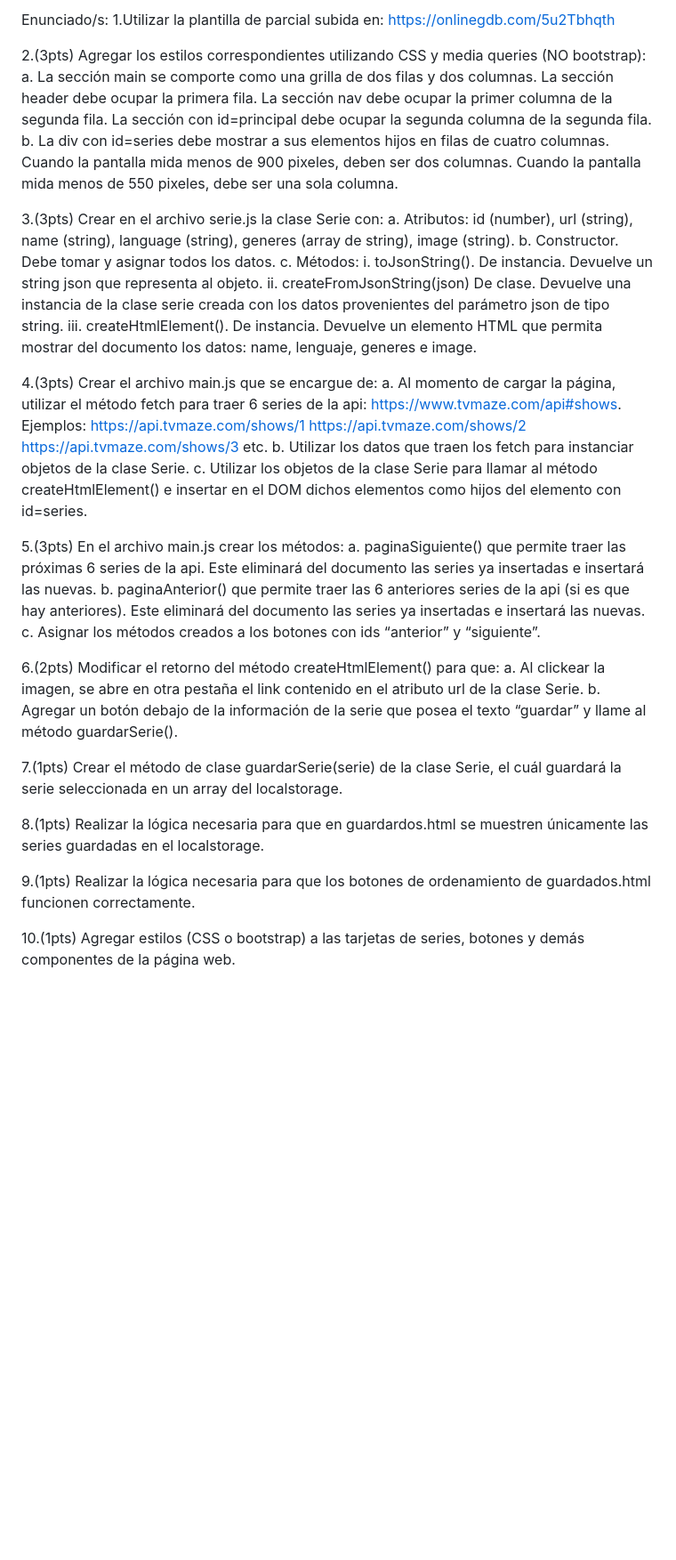
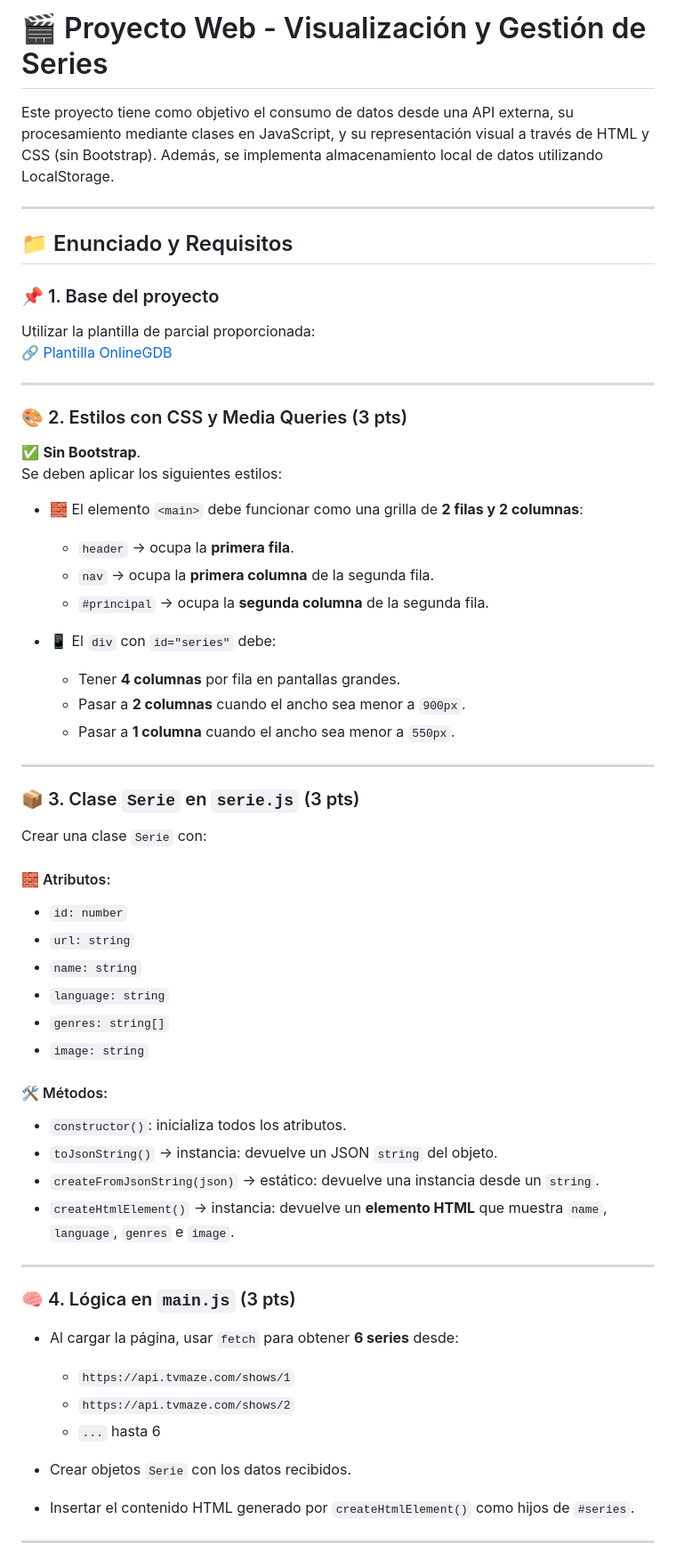
Before and after one commit to VRodriguezValentin/PP2025331-Rodriguez-Valentin, a Markdown page: README.md, the part around the change printed below. Shown: that part at 89% size. GitHub-like rendering; blank space fills up the shorter version.

```diff
--- a/README.md
+++ b/README.md
@@ -1,40 +1,64 @@
-Enunciado/s:
-1.Utilizar la plantilla de parcial subida en: https://onlinegdb.com/5u2Tbhqth
+# 🎬 Proyecto Web - Visualización y Gestión de Series
 
-2.(3pts) Agregar los estilos correspondientes utilizando CSS y media queries (NO bootstrap):
-  a. La sección main se comporte como una grilla de dos filas y dos columnas. La sección header debe ocupar la primera fila. La sección nav debe ocupar la primer columna de la segunda fila. La sección con id=principal debe ocupar la segunda columna de la segunda fila.
-  b. La div con id=series debe mostrar a sus elementos hijos en filas de cuatro columnas. Cuando la pantalla mida menos de 900 pixeles, deben ser dos columnas. Cuando la pantalla mida menos de 550 pixeles, debe ser una sola columna.
+Este proyecto tiene como objetivo el consumo de datos desde una API externa, su procesamiento mediante clases en JavaScript, y su representación visual a través de HTML y CSS (sin Bootstrap). Además, se implementa almacenamiento local de datos utilizando LocalStorage.
 
-3.(3pts) Crear en el archivo serie.js la clase Serie con:
-  a. Atributos: id (number), url (string), name (string), language (string), generes (array de string), image (string).
-  b. Constructor. Debe tomar y asignar todos los datos.
-  c. Métodos:
-    i. toJsonString(). De instancia. Devuelve un string json que representa al objeto.
-    ii. createFromJsonString(json) De clase. Devuelve una instancia de la clase serie creada con los datos provenientes del parámetro json de tipo string.
-    iii. createHtmlElement(). De instancia. Devuelve un elemento HTML que permita mostrar del  documento los datos: name, lenguaje, generes e image.
+---
 
-4.(3pts) Crear el archivo main.js que se encargue de:
-  a. Al momento de cargar la página, utilizar el método fetch para traer 6 series de la api: https://www.tvmaze.com/api#shows.
-    Ejemplos: https://api.tvmaze.com/shows/1
-    https://api.tvmaze.com/shows/2
-    https://api.tvmaze.com/shows/3
-    etc.
-  b. Utilizar los datos que traen los fetch para instanciar objetos de la clase Serie.
-  c. Utilizar los objetos de la clase Serie para llamar al método createHtmlElement() e insertar en el DOM dichos elementos como hijos del elemento con id=series.
+## 📁 Enunciado y Requisitos
 
-5.(3pts) En el archivo main.js crear los métodos:
-  a. paginaSiguiente() que permite traer las próximas 6 series de la api. Este eliminará del documento las series ya insertadas e insertará las nuevas.
-  b. paginaAnterior() que permite traer las 6 anteriores series de la api (si es que hay anteriores). Este eliminará del documento las series ya insertadas e insertará las nuevas.
-  c. Asignar los métodos creados a los botones con ids “anterior” y “siguiente”.
+### 📌 1. Base del proyecto
 
-6.(2pts) Modificar el retorno del método createHtmlElement() para que:
-  a. Al clickear la imagen, se abre en otra pestaña el link contenido en el atributo url de la clase Serie.
-  b. Agregar un botón debajo de la información de la serie que posea el texto “guardar” y llame al método guardarSerie().
+Utilizar la plantilla de parcial proporcionada:
+🔗 [Plantilla OnlineGDB](https://onlinegdb.com/5u2Tbhqth)
 
-7.(1pts) Crear el método de clase guardarSerie(serie) de la clase Serie, el cuál guardará la serie seleccionada en un array del localstorage.
+---
 
-8.(1pts) Realizar la lógica necesaria para que en guardardos.html se muestren únicamente las series guardadas en el localstorage.
+### 🎨 2. Estilos con CSS y Media Queries (3 pts)
 
-9.(1pts) Realizar la lógica necesaria para que los botones de ordenamiento de guardados.html funcionen correctamente.
+✅ **Sin Bootstrap**.
+Se deben aplicar los siguientes estilos:
 
-10.(1pts) Agregar estilos (CSS o bootstrap) a las tarjetas de series, botones y demás componentes de la página web.
+- 🧱 El elemento `<main>` debe funcionar como una grilla de **2 filas y 2 columnas**:
+  - `header` → ocupa la **primera fila**.
+  - `nav` → ocupa la **primera columna** de la segunda fila.
+  - `#principal` → ocupa la **segunda columna** de la segunda fila.
+
+- 📱 El `div` con `id="series"` debe:
+  - Tener **4 columnas** por fila en pantallas grandes.
+  - Pasar a **2 columnas** cuando el ancho sea menor a `900px`.
+  - Pasar a **1 columna** cuando el ancho sea menor a `550px`.
+
+---
+
+### 📦 3. Clase `Serie` en `serie.js` (3 pts)
+
+Crear una clase `Serie` con:
+
+#### 🧱 Atributos:
+- `id: number`
+- `url: string`
+- `name: string`
+- `language: string`
+- `genres: string[]`
+- `image: string`
+
+#### 🛠️ Métodos:
+- `constructor()`: inicializa todos los atributos.
+- `toJsonString()` → instancia: devuelve un JSON `string` del objeto.
+- `createFromJsonString(json)` → estático: devuelve una instancia desde un `string`.
+- `createHtmlElement()` → instancia: devuelve un **elemento HTML** que muestra `name`, `language`, `genres` e `image`.
+
+---
+
+### 🧠 4. Lógica en `main.js` (3 pts)
+
+- Al cargar la página, usar `fetch` para obtener **6 series** desde:
+  - `https://api.tvmaze.com/shows/1`
+  - `https://api.tvmaze.com/shows/2`
+  - `...` hasta 6
+
+- Crear objetos `Serie` con los datos recibidos.
+- Insertar el contenido HTML generado por `createHtmlElement()` como hijos de `#series`.
+
+---
+
```
Also changed, not shown: other parts of README.md (+59 -0 lines).
